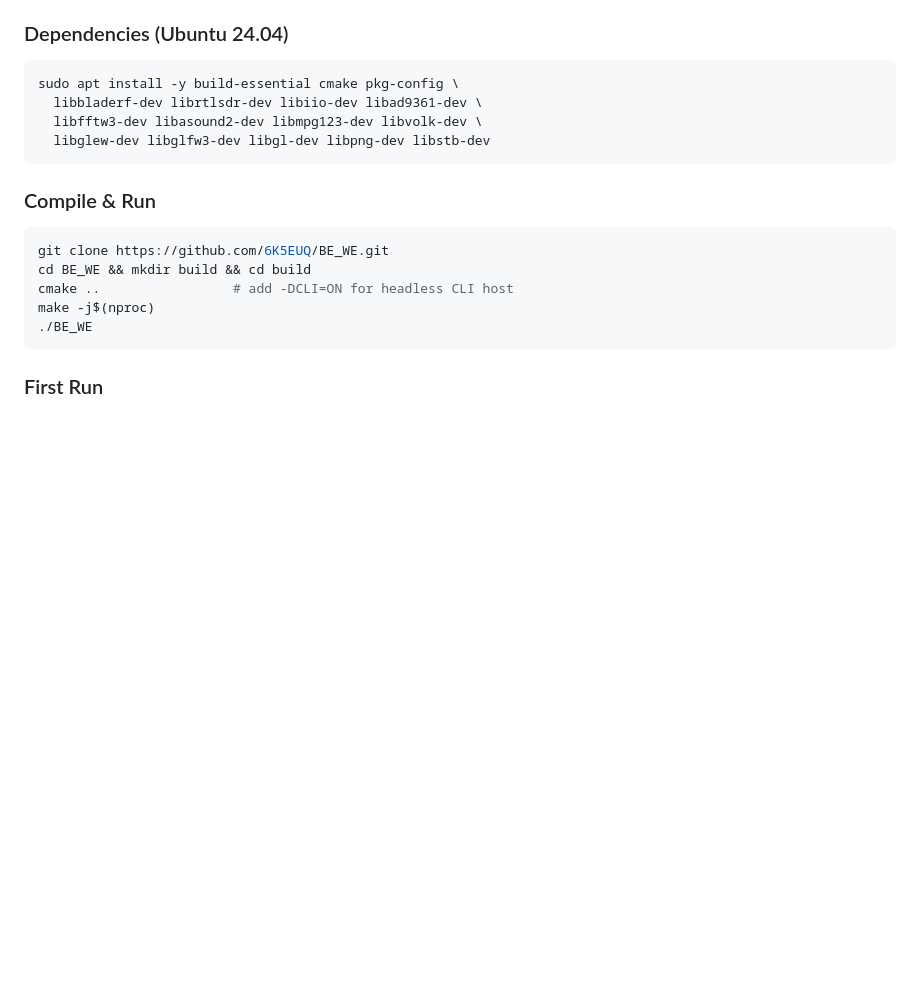
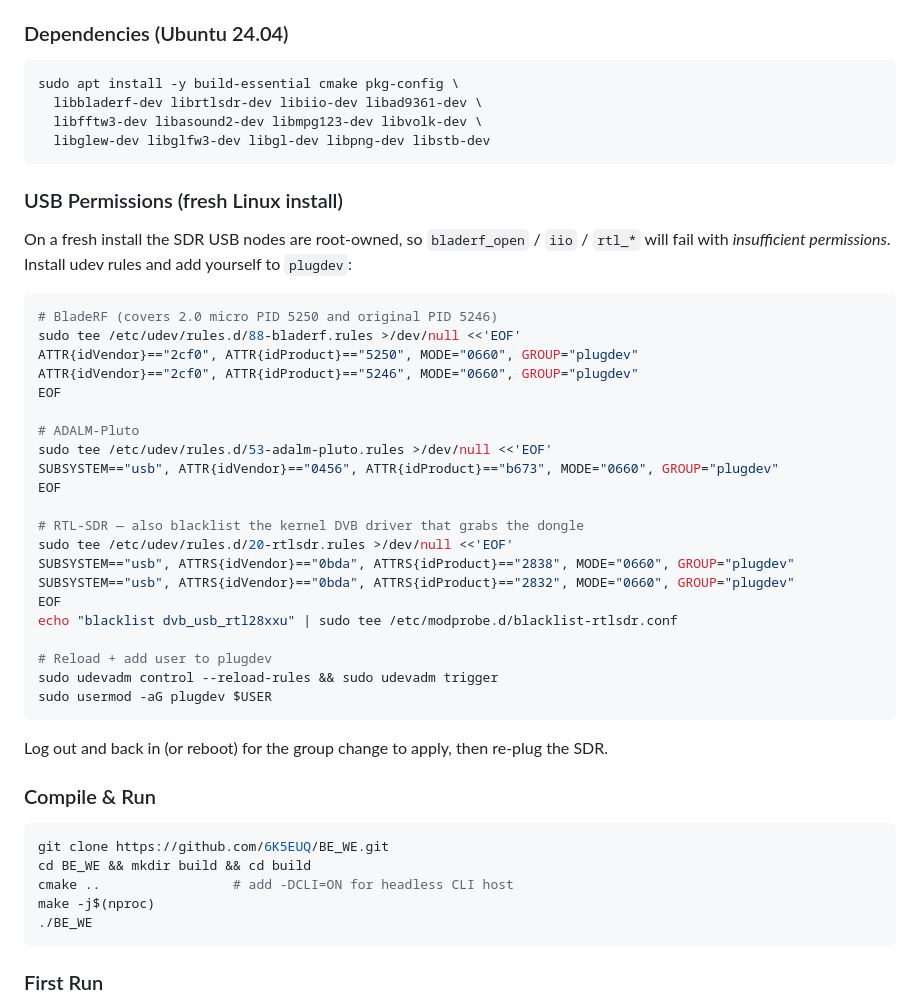
Before and after one commit to 6K5EUQ/BEWE, a Markdown page: README.md, the part around the change. Drawn GitHub-style; blank space fills up the shorter version.

````diff
--- a/README.md
+++ b/README.md
@@ -139,6 +139,36 @@ sudo apt install -y build-essential cmake pkg-config \
   libglew-dev libglfw3-dev libgl-dev libpng-dev libstb-dev
 ```
 
+### USB Permissions (fresh Linux install)
+
+On a fresh install the SDR USB nodes are root-owned, so `bladerf_open` / `iio` / `rtl_*` will fail with *insufficient permissions*. Install udev rules and add yourself to `plugdev`:
+
+```bash
+# BladeRF (covers 2.0 micro PID 5250 and original PID 5246)
+sudo tee /etc/udev/rules.d/88-bladerf.rules >/dev/null <<'EOF'
+ATTR{idVendor}=="2cf0", ATTR{idProduct}=="5250", MODE="0660", GROUP="plugdev"
+ATTR{idVendor}=="2cf0", ATTR{idProduct}=="5246", MODE="0660", GROUP="plugdev"
+EOF
+
+# ADALM-Pluto
+sudo tee /etc/udev/rules.d/53-adalm-pluto.rules >/dev/null <<'EOF'
+SUBSYSTEM=="usb", ATTR{idVendor}=="0456", ATTR{idProduct}=="b673", MODE="0660", GROUP="plugdev"
+EOF
+
+# RTL-SDR — also blacklist the kernel DVB driver that grabs the dongle
+sudo tee /etc/udev/rules.d/20-rtlsdr.rules >/dev/null <<'EOF'
+SUBSYSTEM=="usb", ATTRS{idVendor}=="0bda", ATTRS{idProduct}=="2838", MODE="0660", GROUP="plugdev"
+SUBSYSTEM=="usb", ATTRS{idVendor}=="0bda", ATTRS{idProduct}=="2832", MODE="0660", GROUP="plugdev"
+EOF
+echo "blacklist dvb_usb_rtl28xxu" | sudo tee /etc/modprobe.d/blacklist-rtlsdr.conf
+
+# Reload + add user to plugdev
+sudo udevadm control --reload-rules && sudo udevadm trigger
+sudo usermod -aG plugdev $USER
+```
+
+Log out and back in (or reboot) for the group change to apply, then re-plug the SDR.
+
 ### Compile & Run
 
 ```bash
````
